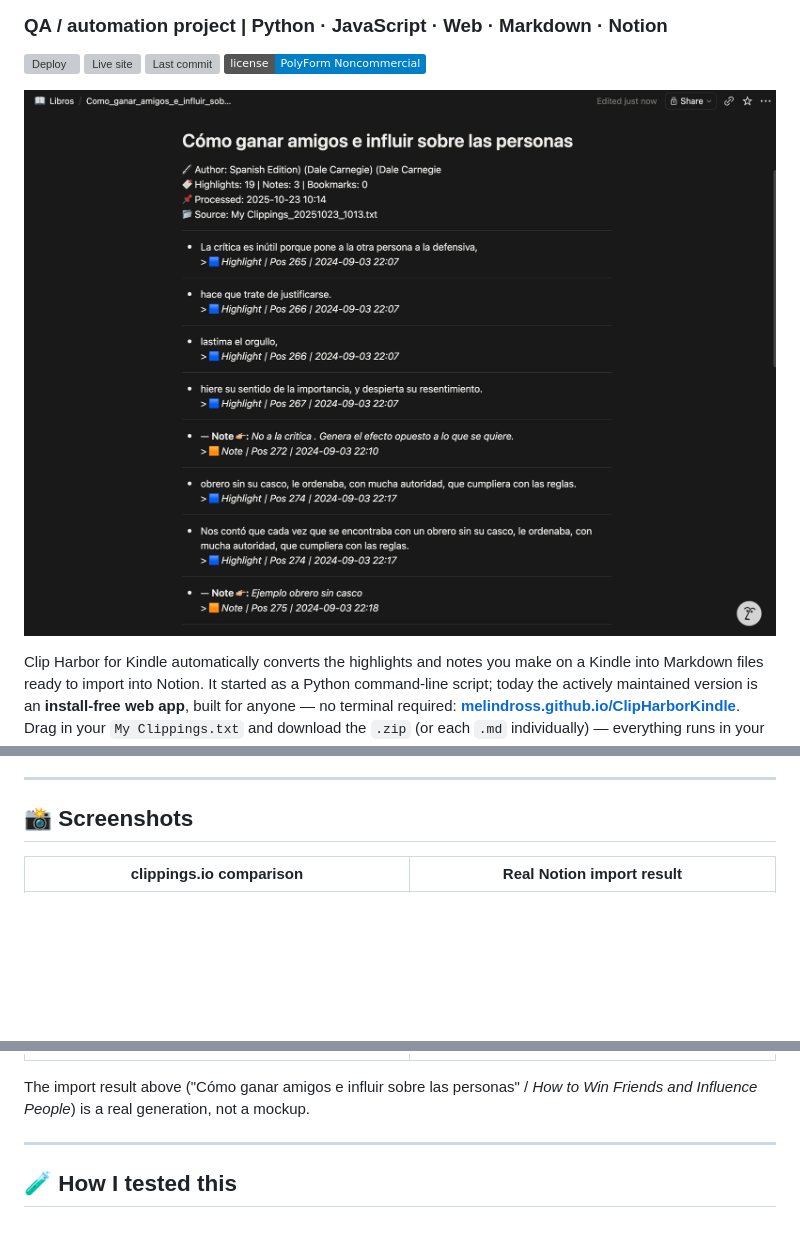
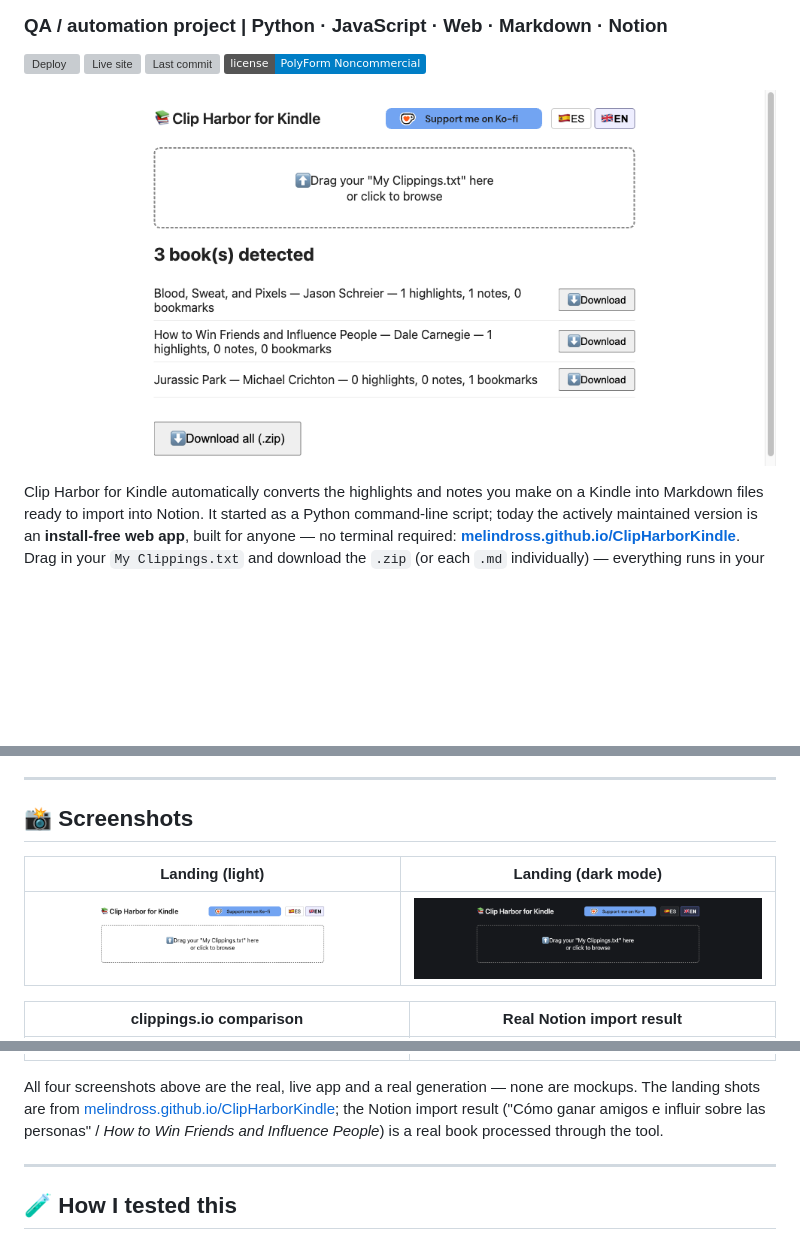
Before and after one commit to melinDross/ClipHarborKindle, a Markdown page: README.md, 3 parts joined by grey strips. Drawn GitHub-style; pictures changed too: docs/screenshots/app-landing-dark.png (added), docs/screenshots/app-landing-light.png (added), docs/screenshots/app-results-light.png (added); badges without logos; blank space fills up the shorter version; grey boxes are pictures that could not be loaded.

```diff
--- a/README.md
+++ b/README.md
@@ -8,7 +8,7 @@
 [![Last commit](https://img.shields.io/github/last-commit/melinDross/ClipHarborKindle)](https://github.com/melinDross/ClipHarborKindle/commits/main)
 [![License](https://img.shields.io/badge/license-PolyForm%20Noncommercial-blue)](LICENSE)
 
-![Real output — a Kindle book imported into Notion](docs/screenshots/notion-import-result.png)
+![The live app — drag in My Clippings.txt, get one Markdown file per book back](docs/screenshots/app-results-light.png)
 
 Clip Harbor for Kindle automatically converts the highlights and notes you make on a Kindle into Markdown files ready to import into Notion. It started as a Python command-line script; today the actively maintained version is an **install-free web app**, built for anyone — no terminal required: **[melindross.github.io/ClipHarborKindle](https://melindross.github.io/ClipHarborKindle/)**. Drag in your `My Clippings.txt` and download the `.zip` (or each `.md` individually) — everything runs in your browser, the file is never sent to any server.
 
@@ -163,11 +163,15 @@ A full multi-discipline audit (security, WCAG 2.2 AA accessibility, SEO/GEO, per
 
 ## 📸 Screenshots
 
+| Landing (light) | Landing (dark mode) |
+|---|---|
+| ![Landing screen, light mode](docs/screenshots/app-landing-light.png) | ![Landing screen, dark mode, following prefers-color-scheme](docs/screenshots/app-landing-dark.png) |
+
 | clippings.io comparison | Real Notion import result |
 |---|---|
 | ![clippings.io test — flat output with no structure](docs/screenshots/clippings-io-comparison.png) | ![Notion import — How to Win Friends and Influence People](docs/screenshots/notion-import-result.png) |
 
-The import result above ("Cómo ganar amigos e influir sobre las personas" / *How to Win Friends and Influence People*) is a real generation, not a mockup.
+All four screenshots above are the real, live app and a real generation — none are mockups. The landing shots are from [melindross.github.io/ClipHarborKindle](https://melindross.github.io/ClipHarborKindle/); the Notion import result ("Cómo ganar amigos e influir sobre las personas" / *How to Win Friends and Influence People*) is a real book processed through the tool.
 
 ---
 
```
Also changed, not shown: README.es.md (+6 -2 lines), 1 other file.
